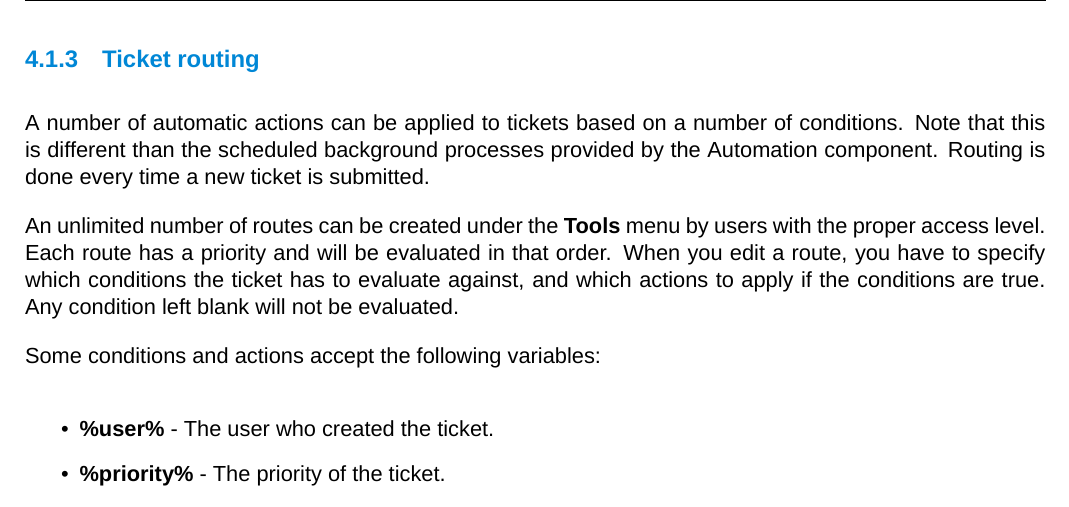
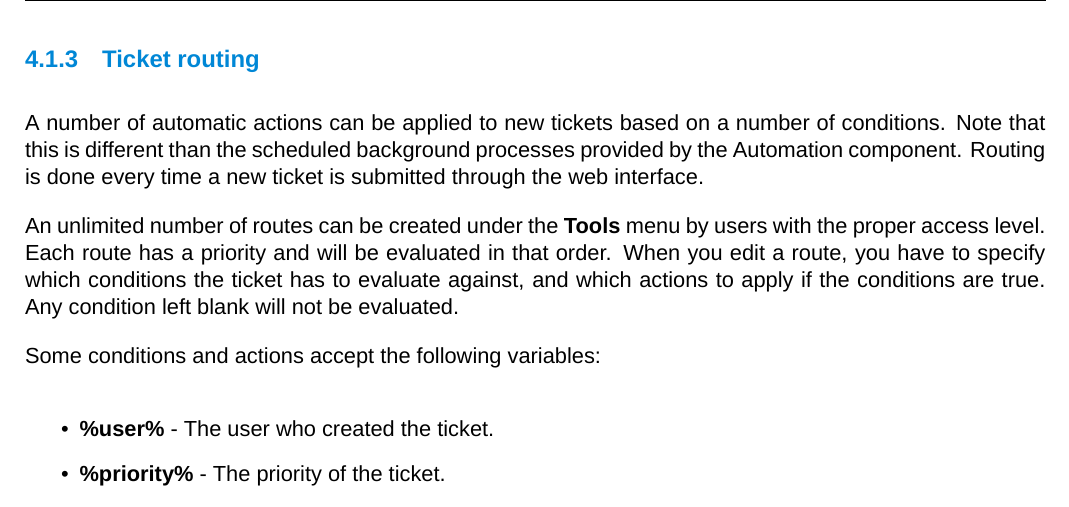
Before and after one commit to dendory/NodePoint, a LaTeX document (src/manual/manual.tex): part of page 16 of 28, cut so that both start at the same text. Compiled offline with XeLaTeX; a missing font is replaced by an installed copy or a similar font.

Commit message:
Small update to manual

```diff
--- a/src/manual/manual.tex
+++ b/src/manual/manual.tex
@@ -457,7 +457,7 @@ Auto assignment can also be used to assign specific users to any ticket filed ag
 Both favorite and assigned tickets are listed on the user's home page. Finally, email notifications are sent out when a ticket is created, modified or a comment is added. The notifications are sent to the ticket author and users assigned to that ticket.
 
 \subsubsection{Ticket routing}
-A number of automatic actions can be applied to tickets based on a number of conditions. Note that this is different than the scheduled background processes provided by the Automation component. Routing is done every time a new ticket is submitted.
+A number of automatic actions can be applied to new tickets based on a number of conditions. Note that this is different than the scheduled background processes provided by the Automation component. Routing is done every time a new ticket is submitted through the web interface.
 
 An unlimited number of routes can be created under the \textbf{Tools} menu by users with the proper access level. Each route has a priority and will be evaluated in that order. When you edit a route, you have to specify which conditions the ticket has to evaluate against, and which actions to apply if the conditions are true. Any condition left blank will not be evaluated.
 
```
Also changed, not shown: src/manual/manual.pdf, 1 other file.
